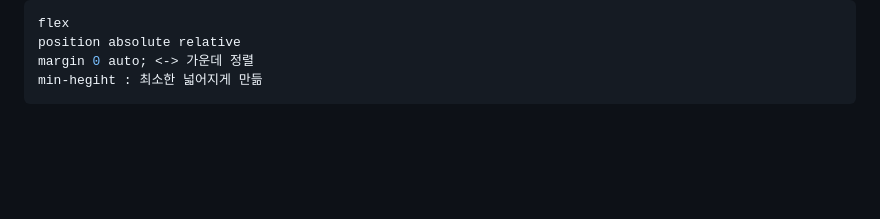
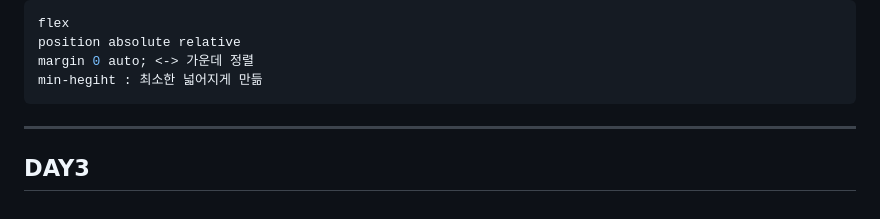
Before and after one commit to UICHEOL-HWANG/html_train, a Markdown page: README.md, the part around the change. GitHub-like rendering; blank space fills up the shorter version.

Commit message:
3차작업

````diff
--- a/README.md
+++ b/README.md
@@ -310,3 +310,7 @@ position absolute relative
 margin 0 auto; <-> 가운데 정렬
 min-hegiht : 최소한 넓어지게 만듦
 ```
+
+---
+
+## DAY3
````
